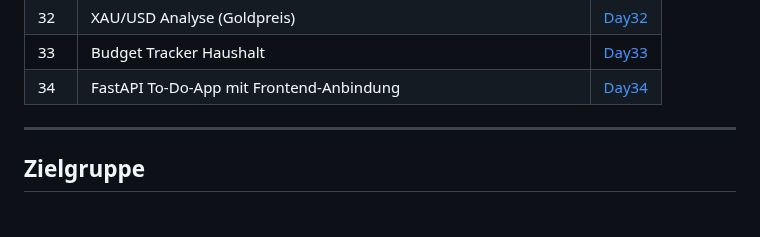
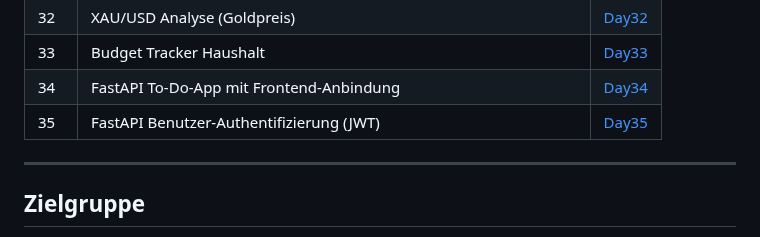
Before and after one commit to Sugu4/100-days-of-code, a Markdown page: README.md, the part around the change. Drawn GitHub-style.

Commit message:
HauptREADME

```diff
--- a/README.md
+++ b/README.md
@@ -56,6 +56,7 @@ Viel Spaß beim Stöbern und Lernen! 😊
 |  32 | XAU/USD Analyse (Goldpreis) | [Day32](./Day32/) |
 |  33 | Budget Tracker Haushalt | [Day33](./Day33/) |
 |  34 | FastAPI To-Do-App mit Frontend-Anbindung | [Day34](./Day34/) |
+|  35 | FastAPI Benutzer-Authentifizierung (JWT) | [Day35](./Day35/) |
 
 ---
 
```
